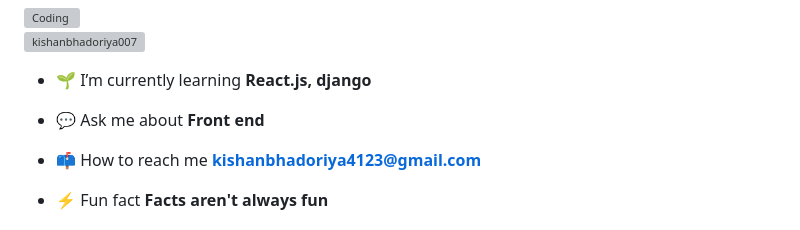
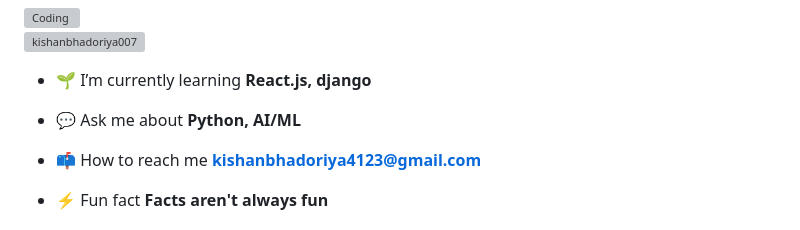
Before and after one commit to Kishanbhadoriya007/Kishanbhadoriya007, a Markdown page: README.md, the part around the change. Rendered like a GitHub page; grey boxes are pictures that could not be loaded.

```diff
--- a/README.md
+++ b/README.md
@@ -7,7 +7,7 @@
 
 - 🌱 I’m currently learning **React.js, django**
 
-- 💬 Ask me about **Front end**
+- 💬 Ask me about **Python, AI/ML**
 
 - 📫 How to reach me **kishanbhadoriya4123@gmail.com**
 
```
